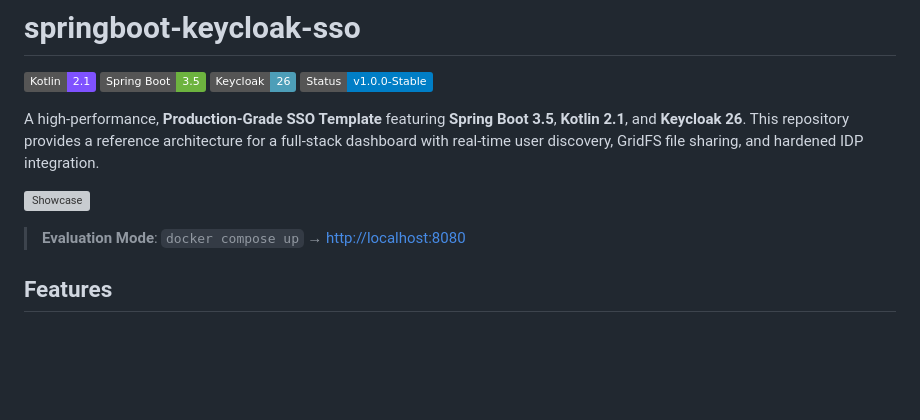
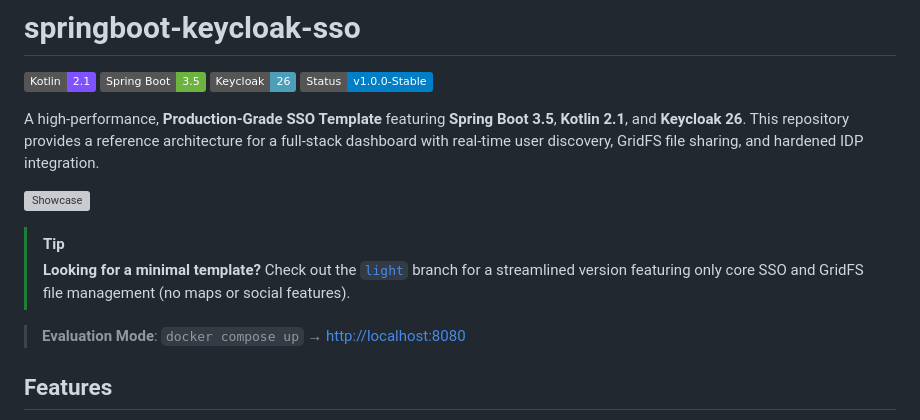
Before and after one commit to mateirim/springboot-keycloak-sso, a Markdown page: README.md, the part around the change. GitHub-like rendering; badges without logos; blank space fills up the shorter version; grey boxes are pictures that could not be loaded.

Commit message:
docs: add note about light branch

```diff
--- a/README.md
+++ b/README.md
@@ -8,6 +8,9 @@
 A high-performance, **Production-Grade SSO Template** featuring **Spring Boot 3.5**, **Kotlin 2.1**, and **Keycloak 26**. This repository provides a reference architecture for a full-stack dashboard with real-time user discovery, GridFS file sharing, and hardened IDP integration.
 
 ![Showcase](docs/media/showcase.webp)
+
+> [!TIP]
+> **Looking for a minimal template?** Check out the [`light`](../../tree/light) branch for a streamlined version featuring only core SSO and GridFS file management (no maps or social features).
 
 > **Evaluation Mode**: `docker compose up` → [http://localhost:8080](http://localhost:8080)
 
```
